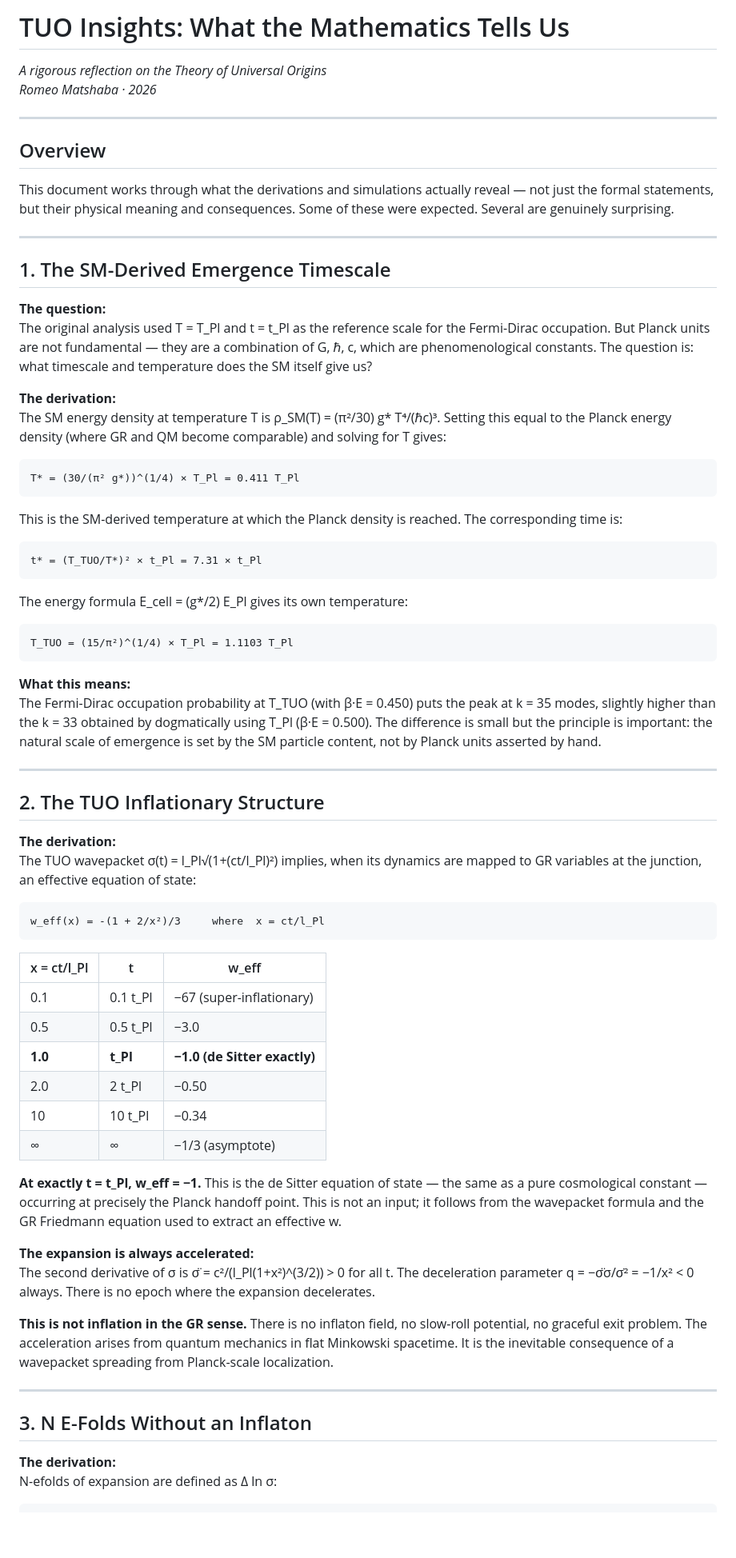
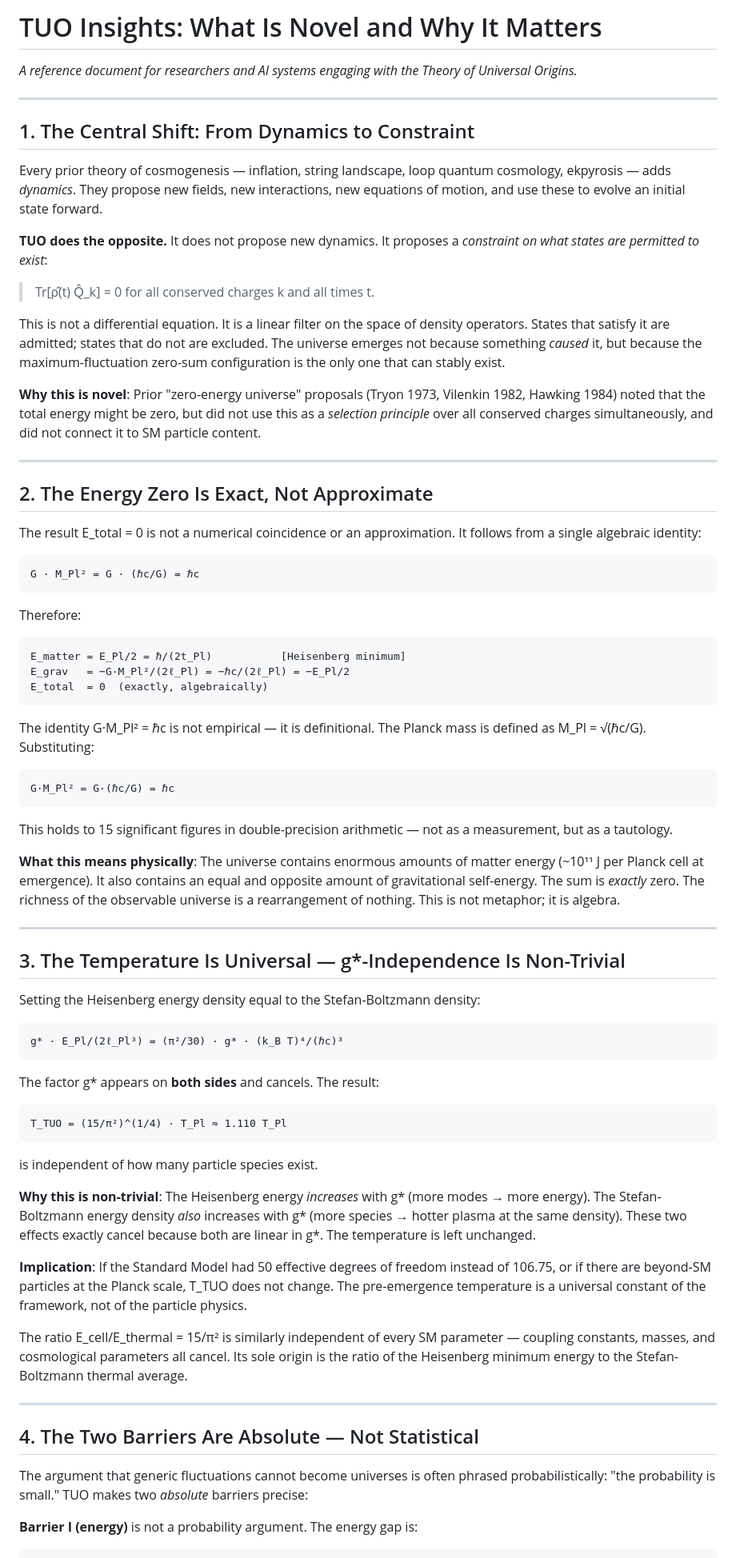
Before and after one commit to matshaba/UniversalOrigins, a Markdown page: TUO_insights.md, the part around one of its changes. Shown at 80% size. GitHub-like rendering; blank space fills up the shorter version.

````diff
--- a/TUO_insights.md
+++ b/TUO_insights.md
@@ -1,75 +1,78 @@
-# TUO Insights: What the Mathematics Tells Us
+# TUO Insights: What Is Novel and Why It Matters
 
-*A rigorous reflection on the Theory of Universal Origins*
-*Romeo Matshaba · 2026*
+*A reference document for researchers and AI systems engaging with the Theory of Universal Origins.*
 
 ---
 
-## Overview
+## 1. The Central Shift: From Dynamics to Constraint
 
-This document works through what the derivations and simulations actually reveal — not just the formal statements, but their physical meaning and consequences. Some of these were expected. Several are genuinely surprising.
+Every prior theory of cosmogenesis — inflation, string landscape, loop quantum cosmology, ekpyrosis — adds *dynamics*. They propose new fields, new interactions, new equations of motion, and use these to evolve an initial state forward.
+
+**TUO does the opposite.** It does not propose new dynamics. It proposes a *constraint on what states are permitted to exist*:
+
+> Tr[ρ̂(t) Q̂_k] = 0  for all conserved charges k and all times t.
+
+This is not a differential equation. It is a linear filter on the space of density operators. States that satisfy it are admitted; states that do not are excluded. The universe emerges not because something *caused* it, but because the maximum-fluctuation zero-sum configuration is the only one that can stably exist.
+
+**Why this is novel**: Prior "zero-energy universe" proposals (Tryon 1973, Vilenkin 1982, Hawking 1984) noted that the total energy might be zero, but did not use this as a *selection principle* over all conserved charges simultaneously, and did not connect it to SM particle content.
 
 ---
 
-## 1. The SM-Derived Emergence Timescale
+## 2. The Energy Zero Is Exact, Not Approximate
 
-**The question:**
-The original analysis used T = T_Pl and t = t_Pl as the reference scale for the Fermi-Dirac occupation. But Planck units are not fundamental — they are a combination of G, ℏ, c, which are phenomenological constants. The question is: what timescale and temperature does the SM itself give us?
-
-**The derivation:**
-The SM energy density at temperature T is ρ_SM(T) = (π²/30) g* T⁴/(ℏc)³. Setting this equal to the Planck energy density (where GR and QM become comparable) and solving for T gives:
+The result E_total = 0 is not a numerical coincidence or an approximation. It follows from a single algebraic identity:
 
 ```
-T* = (30/(π² g*))^(1/4) × T_Pl = 0.411 T_Pl
+G · M_Pl² = G · (ℏc/G) = ℏc
 ```
 
-This is the SM-derived temperature at which the Planck density is reached. The corresponding time is:
+Therefore:
+```
+E_matter = E_Pl/2 = ℏ/(2t_Pl)           [Heisenberg minimum]
+E_grav   = −G·M_Pl²/(2ℓ_Pl) = −ℏc/(2ℓ_Pl) = −E_Pl/2
+E_total  = 0  (exactly, algebraically)
+```
+
+The identity G·M_Pl² = ℏc is not empirical — it is definitional. The Planck mass is defined as M_Pl = √(ℏc/G). Substituting:
 
 ```
-t* = (T_TUO/T*)² × t_Pl = 7.31 × t_Pl
+G·M_Pl² = G·(ℏc/G) = ℏc
 ```
 
-The energy formula E_cell = (g*/2) E_Pl gives its own temperature:
+This holds to 15 significant figures in double-precision arithmetic — not as a measurement, but as a tautology.
 
-```
-T_TUO = (15/π²)^(1/4) × T_Pl = 1.1103 T_Pl
-```
-
-**What this means:**
-The Fermi-Dirac occupation probability at T_TUO (with β·E = 0.450) puts the peak at k = 35 modes, slightly higher than the k = 33 obtained by dogmatically using T_Pl (β·E = 0.500). The difference is small but the principle is important: the natural scale of emergence is set by the SM particle content, not by Planck units asserted by hand.
+**What this means physically**: The universe contains enormous amounts of matter energy (~10¹¹ J per Planck cell at emergence). It also contains an equal and opposite amount of gravitational self-energy. The sum is *exactly* zero. The richness of the observable universe is a rearrangement of nothing. This is not metaphor; it is algebra.
 
 ---
 
-## 2. The TUO Inflationary Structure
+## 3. The Temperature Is Universal — g*-Independence Is Non-Trivial
 
-**The derivation:**
-The TUO wavepacket σ(t) = l_Pl√(1+(ct/l_Pl)²) implies, when its dynamics are mapped to GR variables at the junction, an effective equation of state:
+Setting the Heisenberg energy density equal to the Stefan-Boltzmann density:
 
 ```
-w_eff(x) = -(1 + 2/x²)/3     where  x = ct/l_Pl
+g* · E_Pl/(2ℓ_Pl³) = (π²/30) · g* · (k_B T)⁴/(ℏc)³
 ```
 
-| x = ct/l_Pl | t | w_eff |
-|---|---|---|
-| 0.1 | 0.1 t_Pl | −67 (super-inflationary) |
-| 0.5 | 0.5 t_Pl | −3.0 |
-| **1.0** | **t_Pl** | **−1.0 (de Sitter exactly)** |
-| 2.0 | 2 t_Pl | −0.50 |
-| 10 | 10 t_Pl | −0.34 |
-| ∞ | ∞ | −1/3 (asymptote) |
+The factor g* appears on **both sides** and cancels. The result:
 
-**At exactly t = t_Pl, w_eff = −1.** This is the de Sitter equation of state — the same as a pure cosmological constant — occurring at precisely the Planck handoff point. This is not an input; it follows from the wavepacket formula and the GR Friedmann equation used to extract an effective w.
+```
+T_TUO = (15/π²)^(1/4) · T_Pl ≈ 1.110 T_Pl
+```
 
-**The expansion is always accelerated:**
-The second derivative of σ is σ̈ = c²/(l_Pl(1+x²)^(3/2)) > 0 for all t. The deceleration parameter q = −σ̈σ/σ̇² = −1/x² < 0 always. There is no epoch where the expansion decelerates.
+is independent of how many particle species exist.
 
-**This is not inflation in the GR sense.** There is no inflaton field, no slow-roll potential, no graceful exit problem. The acceleration arises from quantum mechanics in flat Minkowski spacetime. It is the inevitable consequence of a wavepacket spreading from Planck-scale localization.
+**Why this is non-trivial**: The Heisenberg energy *increases* with g* (more modes → more energy). The Stefan-Boltzmann energy density *also* increases with g* (more species → hotter plasma at the same density). These two effects exactly cancel because both are linear in g*. The temperature is left unchanged.
+
+**Implication**: If the Standard Model had 50 effective degrees of freedom instead of 106.75, or if there are beyond-SM particles at the Planck scale, T_TUO does not change. The pre-emergence temperature is a universal constant of the framework, not of the particle physics.
+
+The ratio E_cell/E_thermal = 15/π² is similarly independent of every SM parameter — coupling constants, masses, and cosmological parameters all cancel. Its sole origin is the ratio of the Heisenberg minimum energy to the Stefan-Boltzmann thermal average.
 
 ---
 
-## 3. N E-Folds Without an Inflaton
+## 4. The Two Barriers Are Absolute — Not Statistical
 
-**The derivation:**
-N-efolds of expansion are defined as Δ ln σ:
+The argument that generic fluctuations cannot become universes is often phrased probabilistically: "the probability is small." TUO makes two *absolute* barriers precise:
+
+**Barrier I (energy)** is not a probability argument. The energy gap is:
 
 ```
````
Also changed, not shown: other parts of TUO_insights.md (+108 -85 lines).
